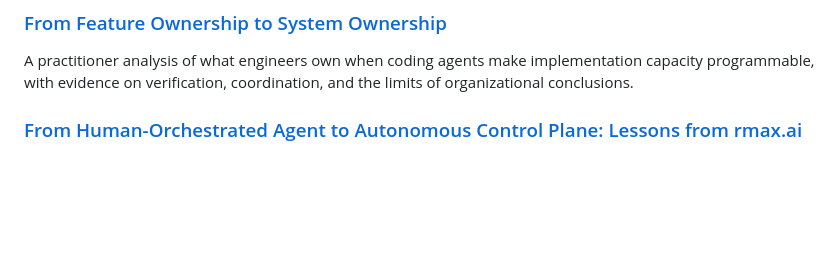
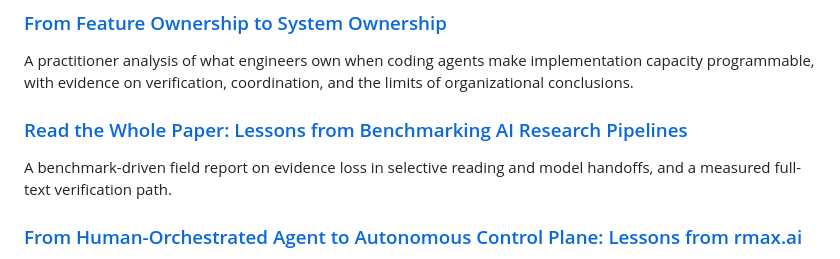
Before and after one commit to rmax-ai/rmax-ai.github.io, a Markdown page: index.md, the part around the change. Drawn GitHub-style; blank space fills up the shorter version.

Commit message:
Resolve PR #93 conflict in index.md

```diff
--- a/index.md
+++ b/index.md
@@ -54,6 +54,9 @@ A systems argument for a semantic decision layer between deterministic policy an
 
 ### [From Feature Ownership to System Ownership](/notes/from-feature-ownership-to-system-ownership/)
 A practitioner analysis of what engineers own when coding agents make implementation capacity programmable, with evidence on verification, coordination, and the limits of organizational conclusions.
+
+### [Read the Whole Paper: Lessons from Benchmarking AI Research Pipelines](/notes/read-the-whole-paper-ai-research-pipelines/)
+A benchmark-driven field report on evidence loss in selective reading and model handoffs, and a measured full-text verification path.
 
 ### [From Human-Orchestrated Agent to Autonomous Control Plane: Lessons from rmax.ai](/notes/from-human-orchestrated-agent-to-autonomous-control-plane/)
 An engineering field report on the first week of autonomy and control-plane hardening in a personal agent system that had already operated for roughly four months, where durable state, explicit ownership, and verified transitions proved more important than making agents act.
```
